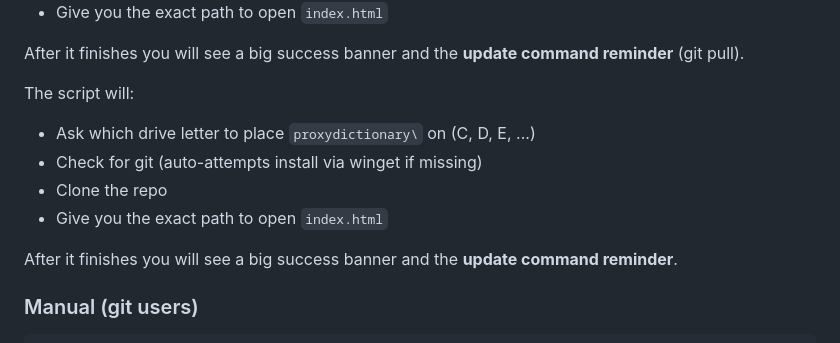
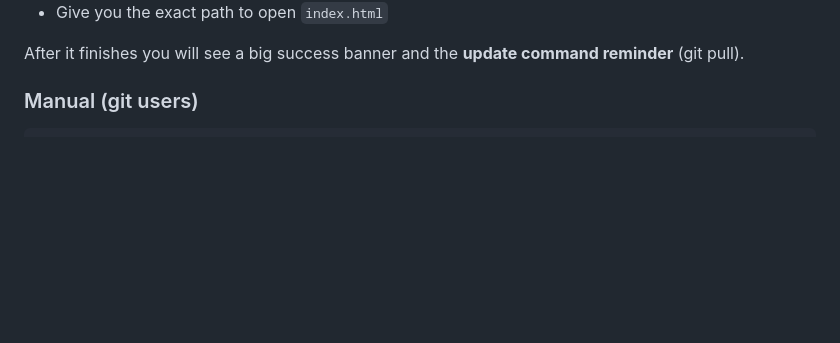
Before and after one commit to debug-cli/proxydictionary, a Markdown page: README.md, the part around the change. Rendered like a GitHub page; blank space fills up the shorter version.

Commit message:
Simplify script description in README
Removed detailed script steps from the README.

```diff
--- a/README.md
+++ b/README.md
@@ -82,15 +82,6 @@ The script will:
 - Give you the exact path to open `index.html`
 
 After it finishes you will see a big success banner and the **update command reminder** (git pull).
-
-The script will:
-
-- Ask which drive letter to place `proxydictionary\` on (C, D, E, ...)
-- Check for git (auto-attempts install via winget if missing)
-- Clone the repo
-- Give you the exact path to open `index.html`
-
-After it finishes you will see a big success banner and the **update command reminder**.
 
 ### Manual (git users)
 
```
